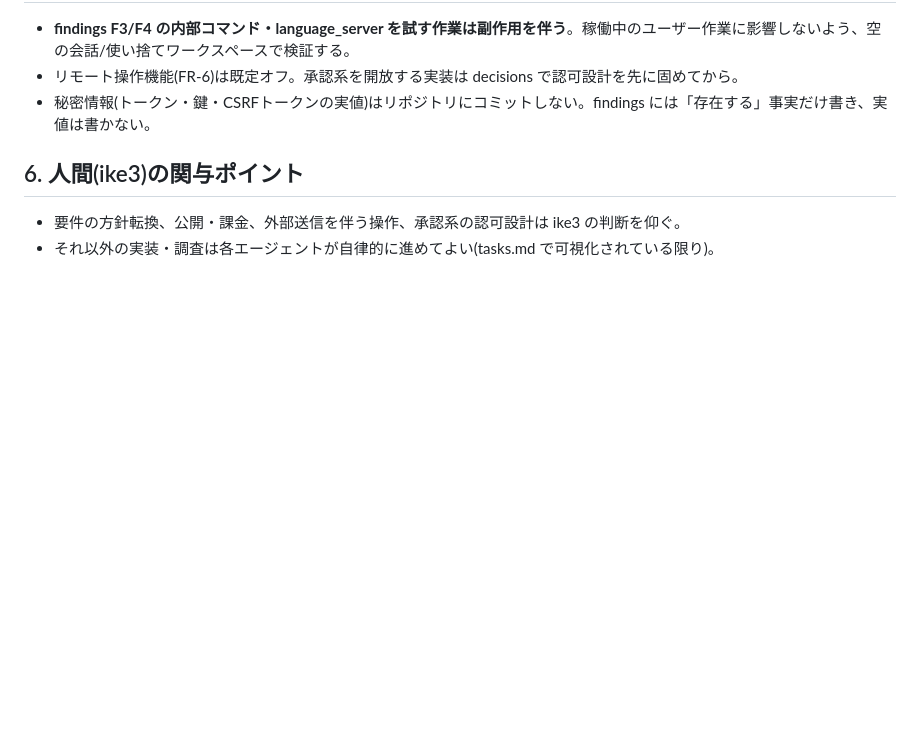
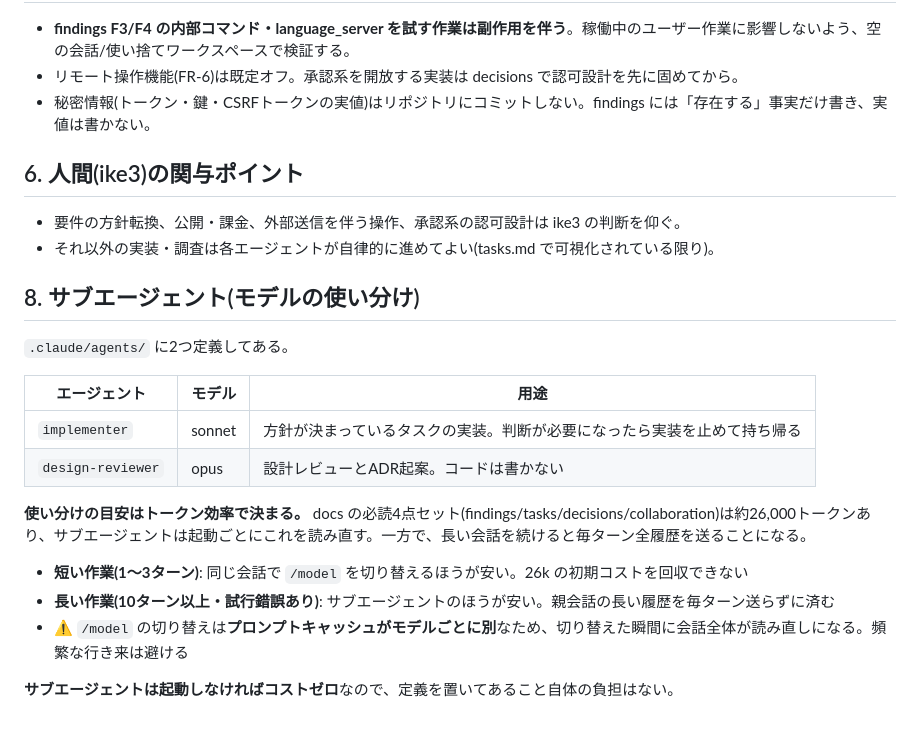
Before and after one commit to himanande/antigravity-remote, a Markdown page: docs/collaboration.md, the part around the change. Rendered like a GitHub page; blank space fills up the shorter version.

```diff
--- a/docs/collaboration.md
+++ b/docs/collaboration.md
@@ -43,3 +43,20 @@
 ## 6. 人間(ike3)の関与ポイント
 - 要件の方針転換、公開・課金、外部送信を伴う操作、承認系の認可設計は ike3 の判断を仰ぐ。
 - それ以外の実装・調査は各エージェントが自律的に進めてよい(tasks.md で可視化されている限り)。
+
+## 8. サブエージェント(モデルの使い分け)
+
+`.claude/agents/` に2つ定義してある。
+
+| エージェント | モデル | 用途 |
+|---|---|---|
+| `implementer` | sonnet | 方針が決まっているタスクの実装。判断が必要になったら実装を止めて持ち帰る |
+| `design-reviewer` | opus | 設計レビューとADR起案。コードは書かない |
+
+**使い分けの目安はトークン効率で決まる。** docs の必読4点セット(findings/tasks/decisions/collaboration)は約26,000トークンあり、サブエージェントは起動ごとにこれを読み直す。一方で、長い会話を続けると毎ターン全履歴を送ることになる。
+
+- **短い作業(1〜3ターン)**: 同じ会話で `/model` を切り替えるほうが安い。26k の初期コストを回収できない
+- **長い作業(10ターン以上・試行錯誤あり)**: サブエージェントのほうが安い。親会話の長い履歴を毎ターン送らずに済む
+- ⚠️ `/model` の切り替えは**プロンプトキャッシュがモデルごとに別**なため、切り替えた瞬間に会話全体が読み直しになる。頻繁な行き来は避ける
+
+**サブエージェントは起動しなければコストゼロ**なので、定義を置いてあること自体の負担はない。
```
Also changed, not shown: .claude/agents/design-reviewer.md (added, +40 -0 lines), .claude/agents/implementer.md (added, +48 -0 lines).
